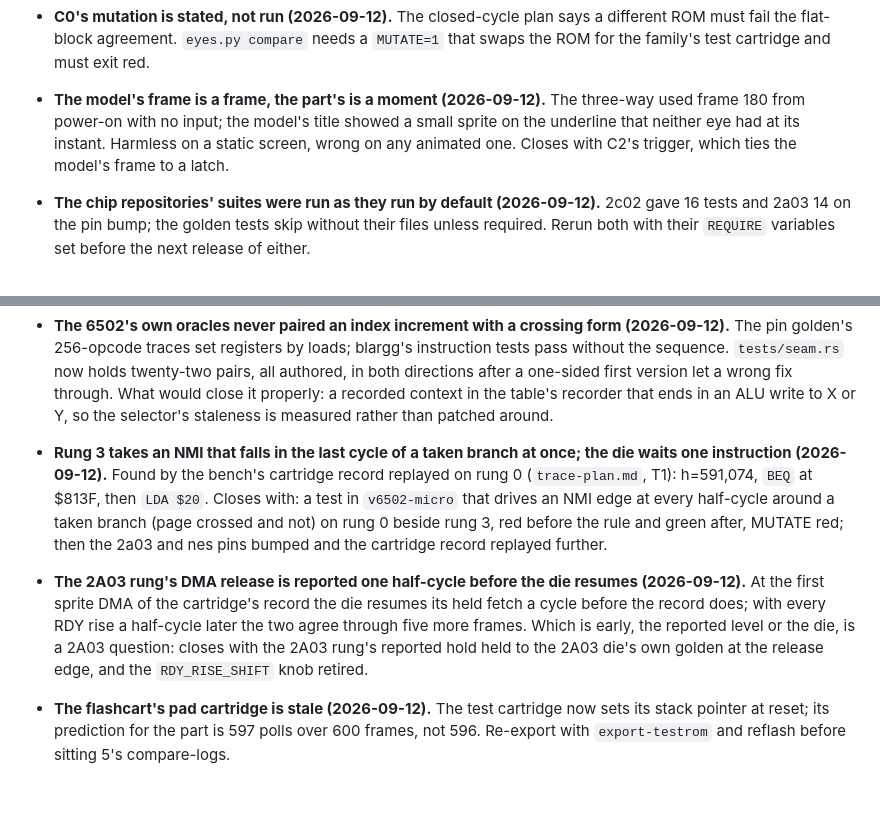
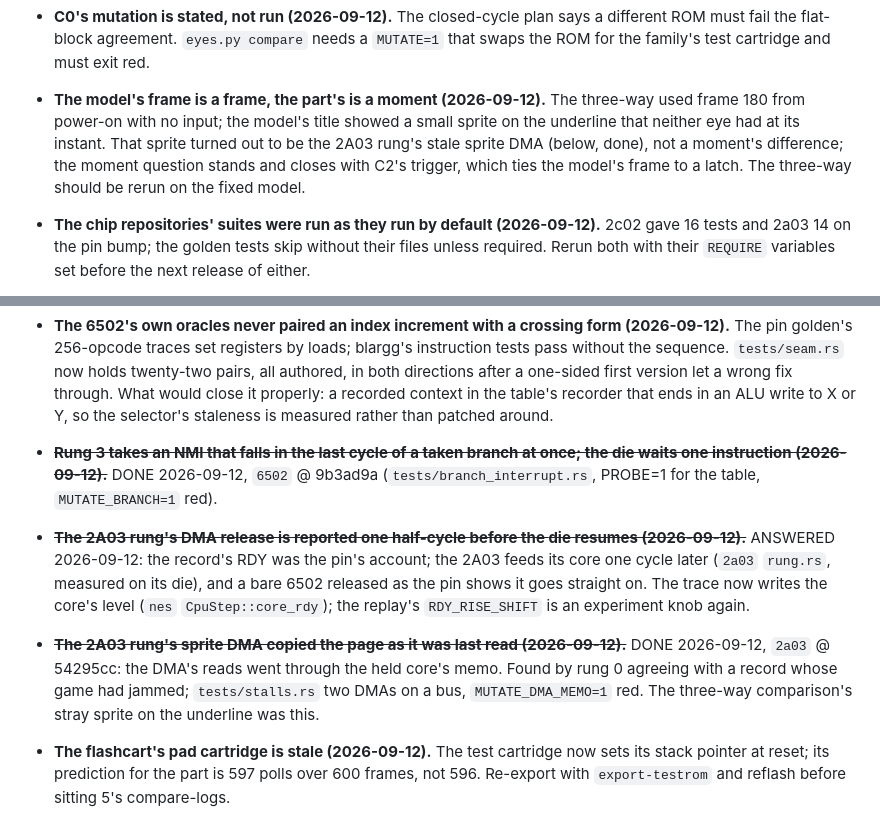
Before and after one commit to tinymachines/nes-bench, a Markdown page: docs/open-items.md, 2 parts joined by grey strips. GitHub-like rendering; blank space fills up the shorter version.

```diff
--- a/docs/open-items.md
+++ b/docs/open-items.md
@@ -23,9 +23,11 @@ entry is the one that raised it, with its date.
 - **The model's frame is a frame, the part's is a moment
   (2026-09-12).** The three-way used frame 180 from power-on with no
   input; the model's title showed a small sprite on the underline that
-  neither eye had at its instant. Harmless on a static screen, wrong
-  on any animated one. Closes with C2's trigger, which ties the
-  model's frame to a latch.
+  neither eye had at its instant. That sprite turned out to be the
+  2A03 rung's stale sprite DMA (below, done), not a moment's
+  difference; the moment question stands and closes with C2's trigger,
+  which ties the model's frame to a latch. The three-way should be
+  rerun on the fixed model.
 - **The chip repositories' suites were run as they run by default
   (2026-09-12).** 2c02 gave 16 tests and 2a03 14 on the pin bump; the
   golden tests skip without their files unless required. Rerun both
@@ -53,22 +55,23 @@ entry is the one that raised it, with its date.
   recorder that ends in an ALU write to X or Y, so the selector's
   staleness is measured rather than patched around.
 
-- **Rung 3 takes an NMI that falls in the last cycle of a taken branch
-  at once; the die waits one instruction (2026-09-12).** Found by the
-  bench's cartridge record replayed on rung 0 (`trace-plan.md`, T1):
-  h=591,074, `BEQ` at $813F, then `LDA $20`. Closes with: a test in
-  `v6502-micro` that drives an NMI edge at every half-cycle around a
-  taken branch (page crossed and not) on rung 0 beside rung 3, red
-  before the rule and green after, MUTATE red; then the 2a03 and nes
-  pins bumped and the cartridge record replayed further.
-- **The 2A03 rung's DMA release is reported one half-cycle before the
-  die resumes (2026-09-12).** At the first sprite DMA of the
-  cartridge's record the die resumes its held fetch a cycle before the
-  record does; with every RDY rise a half-cycle later the two agree
-  through five more frames. Which is early, the reported level or the
-  die, is a 2A03 question: closes with the 2A03 rung's reported hold
-  held to the 2A03 die's own golden at the release edge, and the
-  `RDY_RISE_SHIFT` knob retired.
+- ~~**Rung 3 takes an NMI that falls in the last cycle of a taken branch
+  at once; the die waits one instruction (2026-09-12).**~~ DONE
+  2026-09-12, `6502` @ 9b3ad9a (`tests/branch_interrupt.rs`, PROBE=1
+  for the table, `MUTATE_BRANCH=1` red).
+- ~~**The 2A03 rung's DMA release is reported one half-cycle before the
+  die resumes (2026-09-12).**~~ ANSWERED 2026-09-12: the record's RDY
+  was the pin's account; the 2A03 feeds its core one cycle later
+  (`2a03` `rung.rs`, measured on its die), and a bare 6502 released as
+  the pin shows it goes straight on. The trace now writes the core's
+  level (`nes` `CpuStep::core_rdy`); the replay's `RDY_RISE_SHIFT` is
+  an experiment knob again.
+- ~~**The 2A03 rung's sprite DMA copied the page as it was last read
+  (2026-09-12).**~~ DONE 2026-09-12, `2a03` @ 54295cc: the DMA's reads
+  went through the held core's memo. Found by rung 0 agreeing with a
+  record whose game had jammed; `tests/stalls.rs` two DMAs on a bus,
+  `MUTATE_DMA_MEMO=1` red. The three-way comparison's stray sprite on
+  the underline was this.
 - **The flashcart's pad cartridge is stale (2026-09-12).** The test
   cartridge now sets its stack pointer at reset; its prediction for the
   part is 597 polls over 600 frames, not 596. Re-export with
```
Also changed, not shown: docs/cartridge.md (+30 -0 lines), docs/trace-plan.md (+41 -6 lines), docs/lab/cart-trace-game.png.
